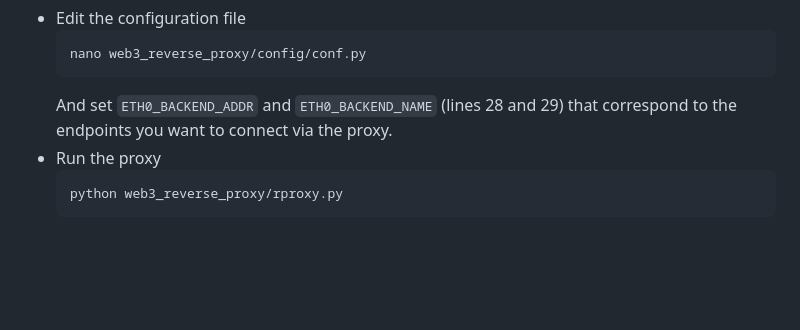
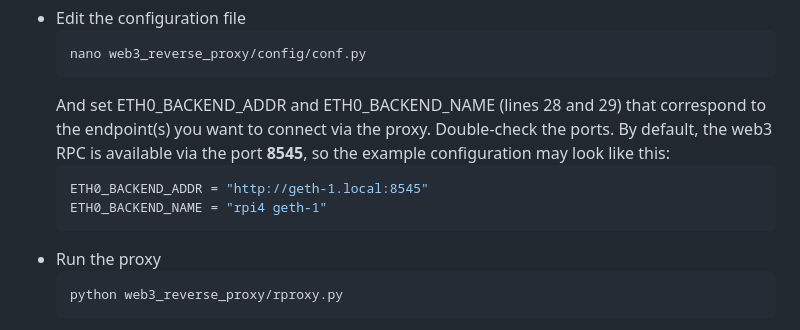
Before and after one commit to Web3-Pi/web3-reverse-proxy, a Markdown page: README.md, the part around the change. GitHub-like rendering; blank space fills up the shorter version.

Commit message:
Update README.md
verbose endpoint configuration

````diff
--- a/README.md
+++ b/README.md
@@ -129,7 +129,12 @@ With a properly configured virtual environment, running the application still re
   ```bash
   nano web3_reverse_proxy/config/conf.py
   ```
-  And set `ETH0_BACKEND_ADDR` and `ETH0_BACKEND_NAME` (lines 28 and 29) that correspond to the endpoints you want to connect via the proxy.
+  And set ETH0_BACKEND_ADDR and ETH0_BACKEND_NAME (lines 28 and 29) that correspond to the endpoint(s) you want to connect via the proxy. Double-check the ports. By default, the web3 RPC is available via the port **8545**, so the example configuration may look like
+  this:
+  ```python
+  ETH0_BACKEND_ADDR = "http://geth-1.local:8545"
+  ETH0_BACKEND_NAME = "rpi4 geth-1"
+  ```
 - Run the proxy
   ```bash
   python web3_reverse_proxy/rproxy.py
````
